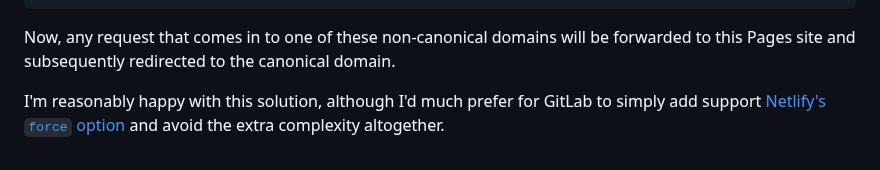
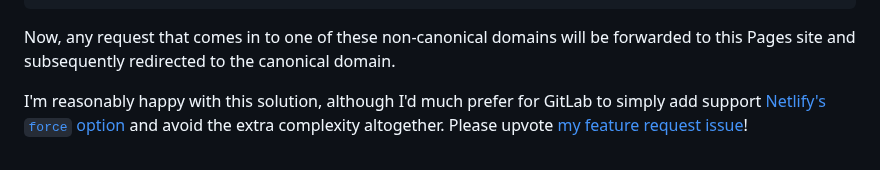
Before and after one commit to nfriend/website-3.0, a Markdown page: _posts/2024-10-13-gitab-pages-with-multiple-domains.md, the part around the change. Drawn GitHub-style.

Commit message:
Add link to feature request issue

```diff
--- a/_posts/2024-10-13-gitab-pages-with-multiple-domains.md
+++ b/_posts/2024-10-13-gitab-pages-with-multiple-domains.md
@@ -69,4 +69,4 @@ https://www.nathanfriend.com/* https://nathanfriend.com/:splat 301
 
 Now, any request that comes in to one of these non-canonical domains will be forwarded to this Pages site and subsequently redirected to the canonical domain.
 
-I'm reasonably happy with this solution, although I'd much prefer for GitLab to simply add support [Netlify's `force` option](https://docs.netlify.com/routing/redirects/rewrites-proxies/#shadowing) and avoid the extra complexity altogether.
+I'm reasonably happy with this solution, although I'd much prefer for GitLab to simply add support [Netlify's `force` option](https://docs.netlify.com/routing/redirects/rewrites-proxies/#shadowing) and avoid the extra complexity altogether. Please upvote [my feature request issue](https://gitlab.com/gitlab-org/gitlab-pages/-/issues/1134)!
```
